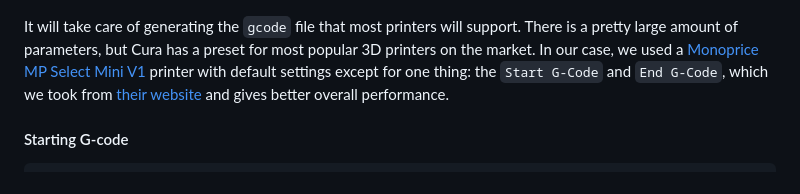
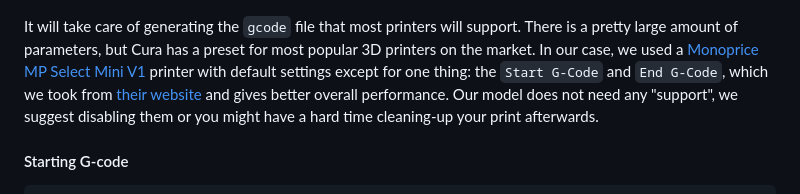
Before and after one commit to PokaInc/talko-lingo, a Markdown page: docs/README_3D_PRINTING.md, the part around the change. GitHub-like rendering.

````diff
--- a/docs/README_3D_PRINTING.md
+++ b/docs/README_3D_PRINTING.md
@@ -14,7 +14,7 @@ The model is composed of three components: The bottom shell where the Raspberry
 
 ![Cura](./img/cura.jpg "Cura")
 
-It will take care of generating the `gcode` file that most printers will support. There is a pretty large amount of parameters, but Cura has a preset for most popular 3D printers on the market. In our case, we used a [Monoprice MP Select Mini V1](https://www.monoprice.com/product?c_id=107&cp_id=10724&cs_id=1072403&p_id=31429&seq=1&format=2) printer with default settings except for one thing: the `Start G-Code` and `End G-Code`, which we took from [their website](https://mpselectmini.com/starting_ending_g-code_scripts) and gives better overall performance.
+It will take care of generating the `gcode` file that most printers will support. There is a pretty large amount of parameters, but Cura has a preset for most popular 3D printers on the market. In our case, we used a [Monoprice MP Select Mini V1](https://www.monoprice.com/product?c_id=107&cp_id=10724&cs_id=1072403&p_id=31429&seq=1&format=2) printer with default settings except for one thing: the `Start G-Code` and `End G-Code`, which we took from [their website](https://mpselectmini.com/starting_ending_g-code_scripts) and gives better overall performance. Our model does not need any "support", we suggest disabling them or you might have a hard time cleaning-up your print afterwards.
 
 #### Starting G-code
  ```
````
Also changed, not shown: README.md (+49 -8 lines), docs/README_CLOUD_RESOURCES.md (added, +30 -0 lines), docs/img/cloudformation.jpg (added), docs/img/cloudformation.png (added), 2 other files.
